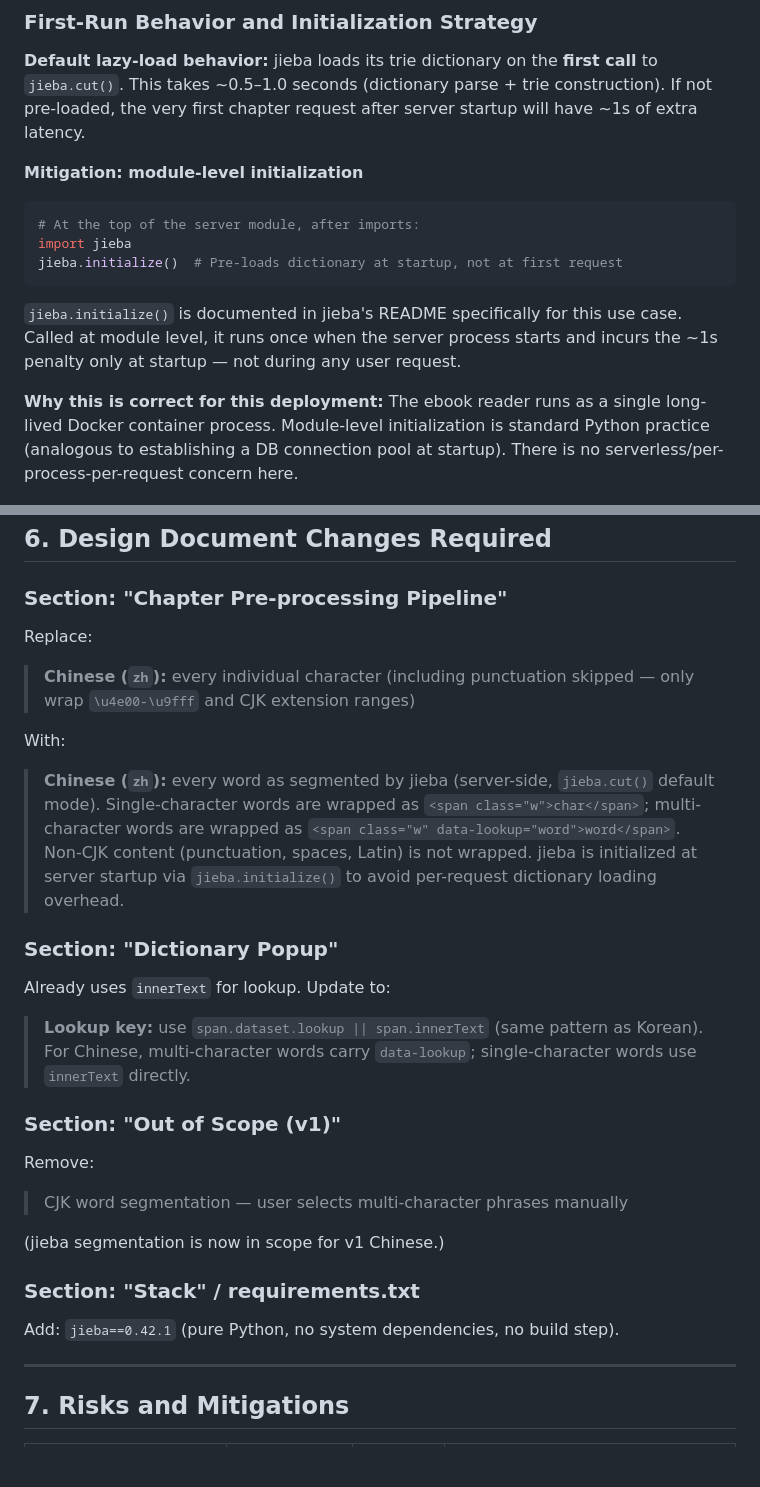
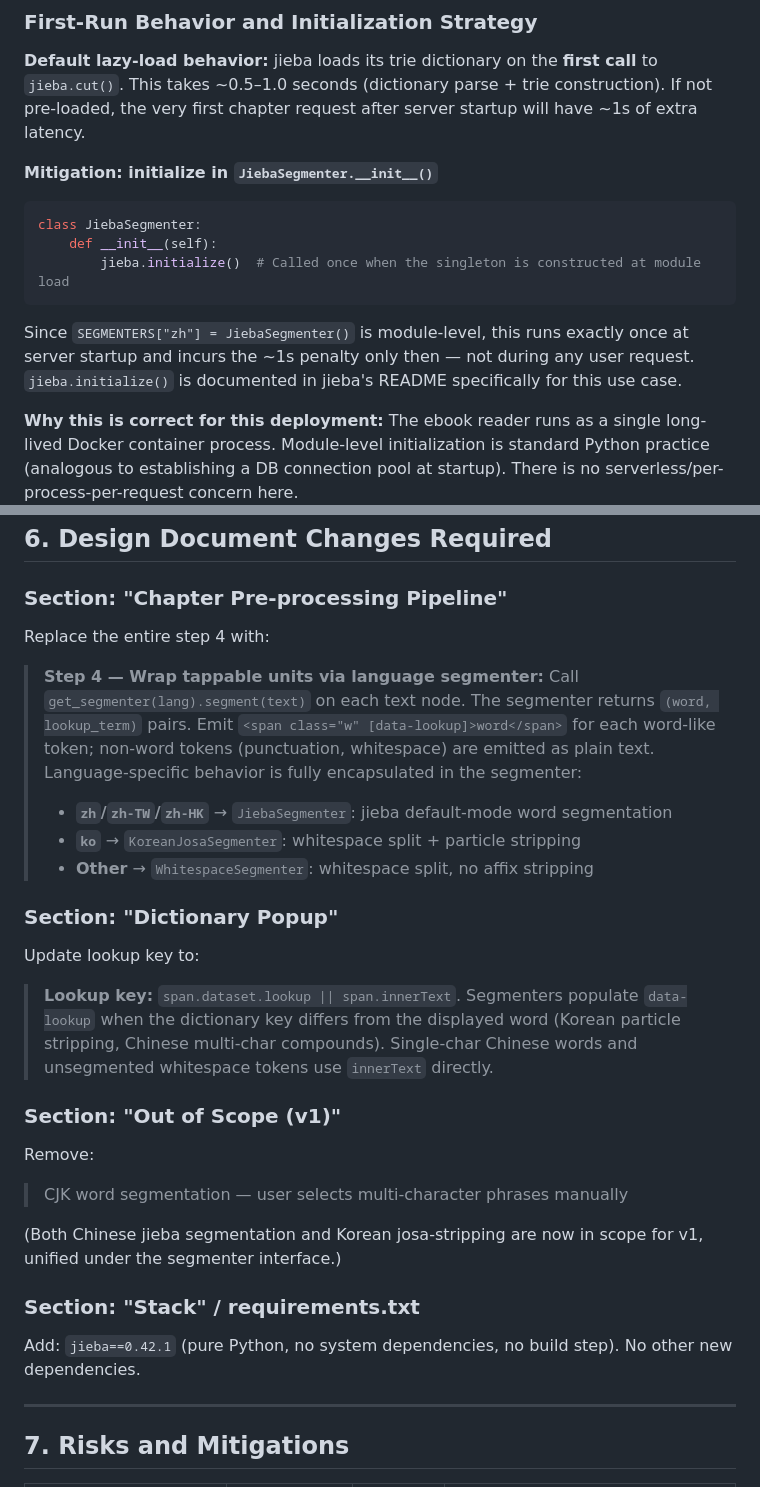
Before and after one commit to EDToaster/tanuki, a Markdown page: docs/2026-04-03-jieba-segmentation-design.md, 2 parts joined by grey strips. GitHub-like rendering; blank space fills up the shorter version.

````diff
--- a/docs/2026-04-03-jieba-segmentation-design.md
+++ b/docs/2026-04-03-jieba-segmentation-design.md
@@ -120,15 +218,15 @@ No other changes to requirements.txt. BeautifulSoup (`beautifulsoup4`) is alread
 
 **Default lazy-load behavior:** jieba loads its trie dictionary on the **first call** to `jieba.cut()`. This takes ~0.5–1.0 seconds (dictionary parse + trie construction). If not pre-loaded, the very first chapter request after server startup will have ~1s of extra latency.
 
-**Mitigation: module-level initialization**
+**Mitigation: initialize in `JiebaSegmenter.__init__()`**
 
 ```python
-# At the top of the server module, after imports:
-import jieba
-jieba.initialize()  # Pre-loads dictionary at startup, not at first request
+class JiebaSegmenter:
+    def __init__(self):
+        jieba.initialize()  # Called once when the singleton is constructed at module load
 ```
 
-`jieba.initialize()` is documented in jieba's README specifically for this use case. Called at module level, it runs once when the server process starts and incurs the ~1s penalty only at startup — not during any user request.
+Since `SEGMENTERS["zh"] = JiebaSegmenter()` is module-level, this runs exactly once at server startup and incurs the ~1s penalty only then — not during any user request. `jieba.initialize()` is documented in jieba's README specifically for this use case.
 
 **Why this is correct for this deployment:** The ebook reader runs as a single long-lived Docker container process. Module-level initialization is standard Python practice (analogous to establishing a DB connection pool at startup). There is no serverless/per-process-per-request concern here.
 
@@ -286,19 +384,19 @@ jieba segmentation is orthogonal to dictionary choice — the segmented word is
 
 ### Section: "Chapter Pre-processing Pipeline"
 
-Replace:
+Replace the entire step 4 with:
 
-> **Chinese (`zh`):** every individual character (including punctuation skipped — only wrap `\u4e00-\u9fff` and CJK extension ranges)
-
-With:
-
-> **Chinese (`zh`):** every word as segmented by jieba (server-side, `jieba.cut()` default mode). Single-character words are wrapped as `<span class="w">char</span>`; multi-character words are wrapped as `<span class="w" data-lookup="word">word</span>`. Non-CJK content (punctuation, spaces, Latin) is not wrapped. jieba is initialized at server startup via `jieba.initialize()` to avoid per-request dictionary loading overhead.
+> **Step 4 — Wrap tappable units via language segmenter:**
+> Call `get_segmenter(lang).segment(text)` on each text node. The segmenter returns `(word, lookup_term)` pairs. Emit `<span class="w" [data-lookup]>word</span>` for each word-like token; non-word tokens (punctuation, whitespace) are emitted as plain text. Language-specific behavior is fully encapsulated in the segmenter:
+> - **`zh`/`zh-TW`/`zh-HK`** → `JiebaSegmenter`: jieba default-mode word segmentation
+> - **`ko`** → `KoreanJosaSegmenter`: whitespace split + particle stripping
+> - **Other** → `WhitespaceSegmenter`: whitespace split, no affix stripping
 
 ### Section: "Dictionary Popup"
 
-Already uses `innerText` for lookup. Update to:
+Update lookup key to:
 
-> **Lookup key:** use `span.dataset.lookup || span.innerText` (same pattern as Korean). For Chinese, multi-character words carry `data-lookup`; single-character words use `innerText` directly.
+> **Lookup key:** `span.dataset.lookup || span.innerText`. Segmenters populate `data-lookup` when the dictionary key differs from the displayed word (Korean particle stripping, Chinese multi-char compounds). Single-char Chinese words and unsegmented whitespace tokens use `innerText` directly.
 
 ### Section: "Out of Scope (v1)"
 
@@ -306,11 +404,11 @@ Remove:
 
 > CJK word segmentation — user selects multi-character phrases manually
 
-(jieba segmentation is now in scope for v1 Chinese.)
+(Both Chinese jieba segmentation and Korean josa-stripping are now in scope for v1, unified under the segmenter interface.)
 
 ### Section: "Stack" / requirements.txt
 
-Add: `jieba==0.42.1` (pure Python, no system dependencies, no build step).
+Add: `jieba==0.42.1` (pure Python, no system dependencies, no build step). No other new dependencies.
 
 ---
 
````
Also changed, not shown: other parts of docs/2026-04-03-jieba-segmentation-design.md (+110 -12 lines).
